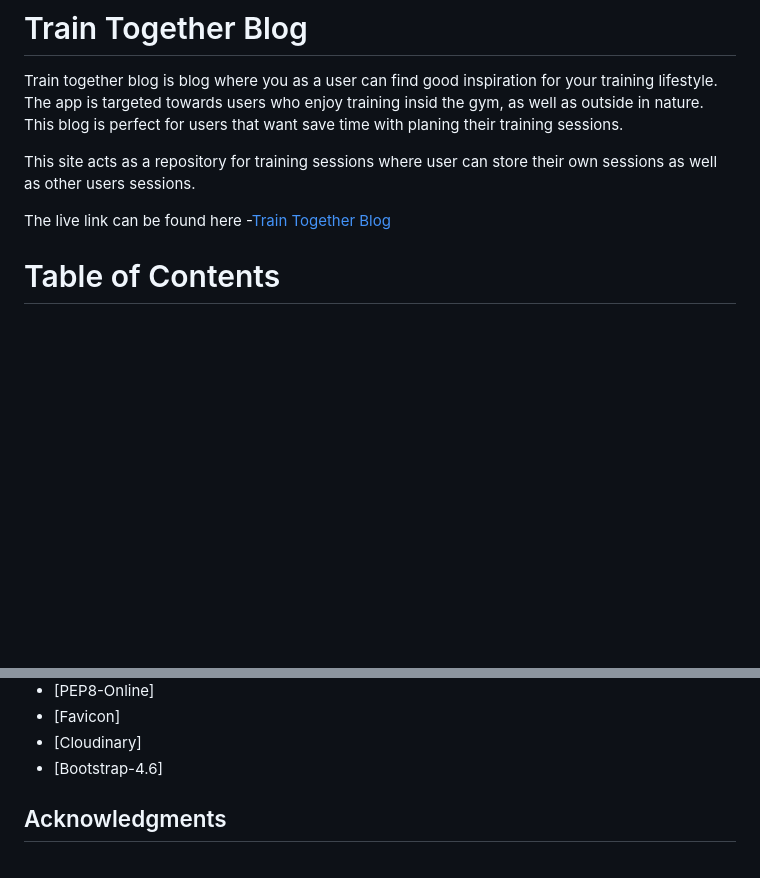
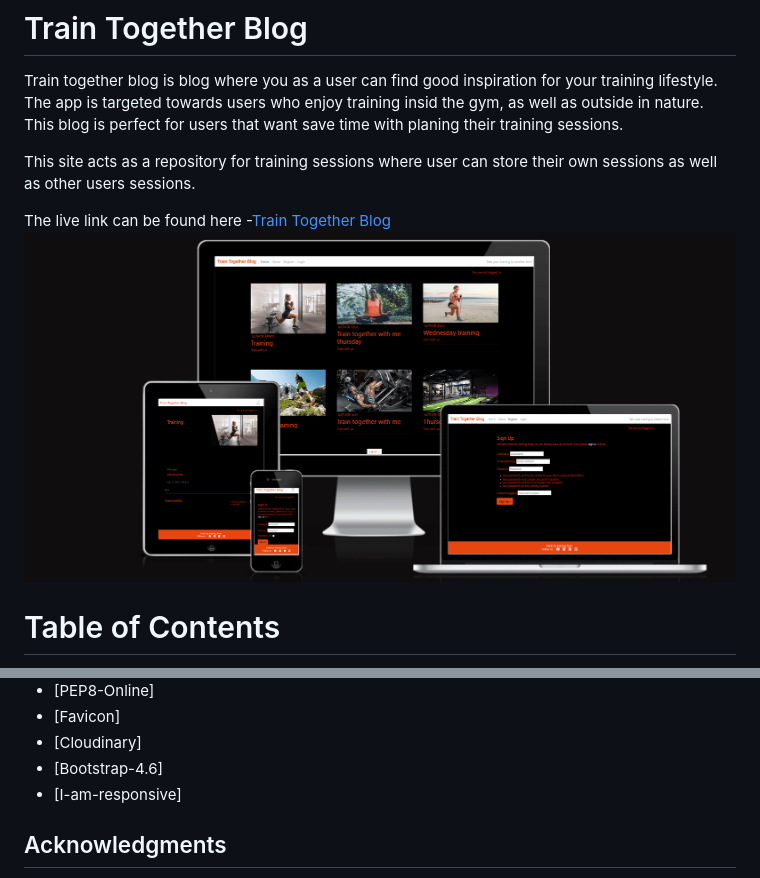
Before and after one commit to Ermaa8/train-together-blog, a Markdown page: README.md, 2 parts joined by grey strips. Drawn GitHub-style; pictures changed too: static/images/iamresponsive.png (added); blank space fills up the shorter version.

Commit message:
picture on devices

```diff
--- a/README.md
+++ b/README.md
@@ -5,7 +5,7 @@ Train together blog is blog where you as a user can find good inspiration for yo
 This site acts as a repository for training sessions where user can store their own sessions as well as other users sessions.
 
 The live link can be found here -[Train Together Blog](https://train-together-4d4fa50e508e.herokuapp.com/)
-
+![Train Together Devices](static/images/iamresponsive.png)
 # Table of Contents
 - [Train Together Blog](#train-together-blog)
 - [User Experience (UX)](#user-experience-ux)
@@ -167,6 +167,7 @@ Add theese Config Vars in Heroku.
 - [Favicon]
 - [Cloudinary]
 - [Bootstrap-4.6]
+- [I-am-responsive]
 
 ## Acknowledgments
 Thanks to my mentor Antonio for his support and advice. Thanks to
```
